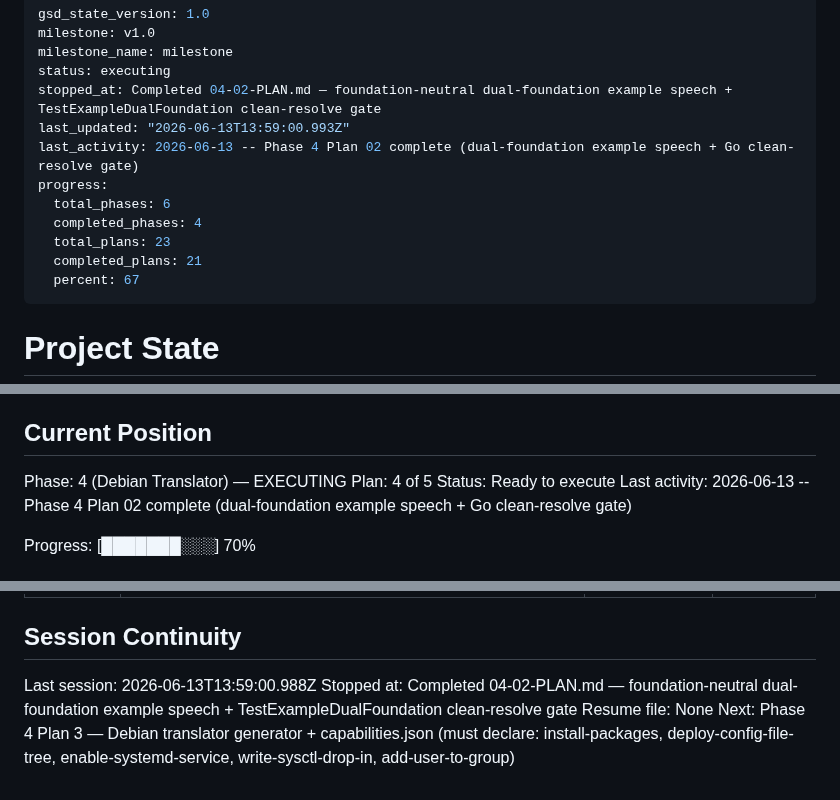
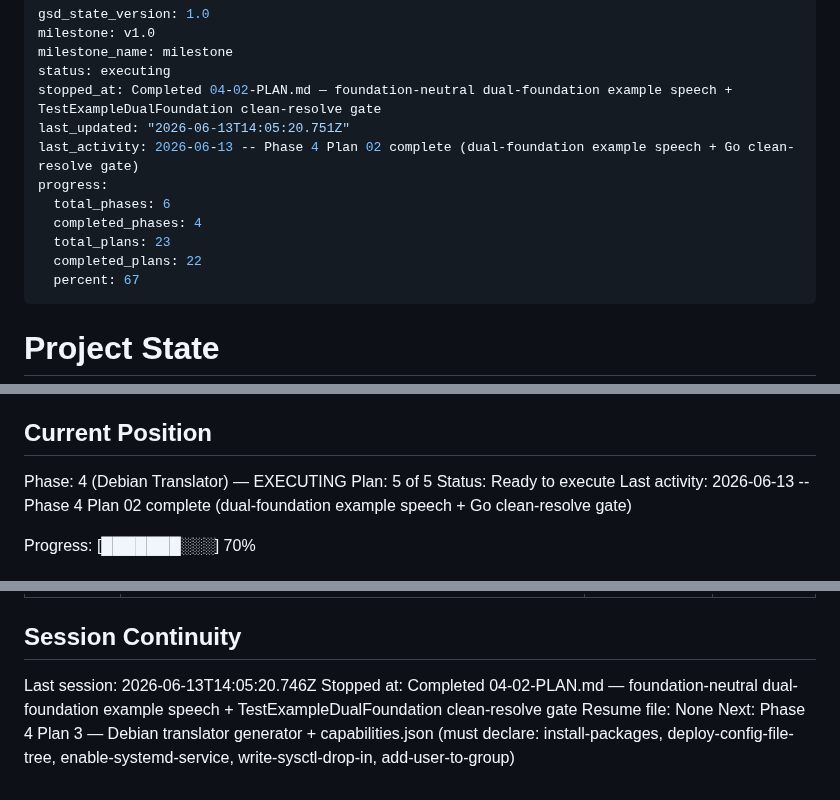
Before and after one commit to mikl0s/DebateOS, a Markdown page: .planning/STATE.md, 3 parts joined by grey strips. Drawn GitHub-style.

Commit message:
docs(04-04): complete foundation-aware build dispatch plan (DEB-03)

```diff
--- a/.planning/STATE.md
+++ b/.planning/STATE.md
@@ -4,13 +4,13 @@ milestone: v1.0
 milestone_name: milestone
 status: executing
 stopped_at: Completed 04-02-PLAN.md — foundation-neutral dual-foundation example speech + TestExampleDualFoundation clean-resolve gate
-last_updated: "2026-06-13T13:59:00.993Z"
+last_updated: "2026-06-13T14:05:20.751Z"
 last_activity: 2026-06-13 -- Phase 4 Plan 02 complete (dual-foundation example speech + Go clean-resolve gate)
 progress:
   total_phases: 6
   completed_phases: 4
   total_plans: 23
-  completed_plans: 21
+  completed_plans: 22
   percent: 67
 ---
 
@@ -26,7 +26,7 @@ See: .planning/PROJECT.md (updated 2026-06-12)
 ## Current Position
 
 Phase: 4 (Debian Translator) — EXECUTING
-Plan: 4 of 5
+Plan: 5 of 5
 Status: Ready to execute
 Last activity: 2026-06-13 -- Phase 4 Plan 02 complete (dual-foundation example speech + Go clean-resolve gate)
 
@@ -177,7 +177,7 @@ None yet.
 
 ## Session Continuity
 
-Last session: 2026-06-13T13:59:00.988Z
+Last session: 2026-06-13T14:05:20.746Z
 Stopped at: Completed 04-02-PLAN.md — foundation-neutral dual-foundation example speech + TestExampleDualFoundation clean-resolve gate
 Resume file: None
 Next: Phase 4 Plan 3 — Debian translator generator + capabilities.json (must declare: install-packages, deploy-config-file-tree, enable-systemd-service, write-sysctl-drop-in, add-user-to-group)
```
Also changed, not shown: .planning/ROADMAP.md (+2 -2 lines), 1 other file.
